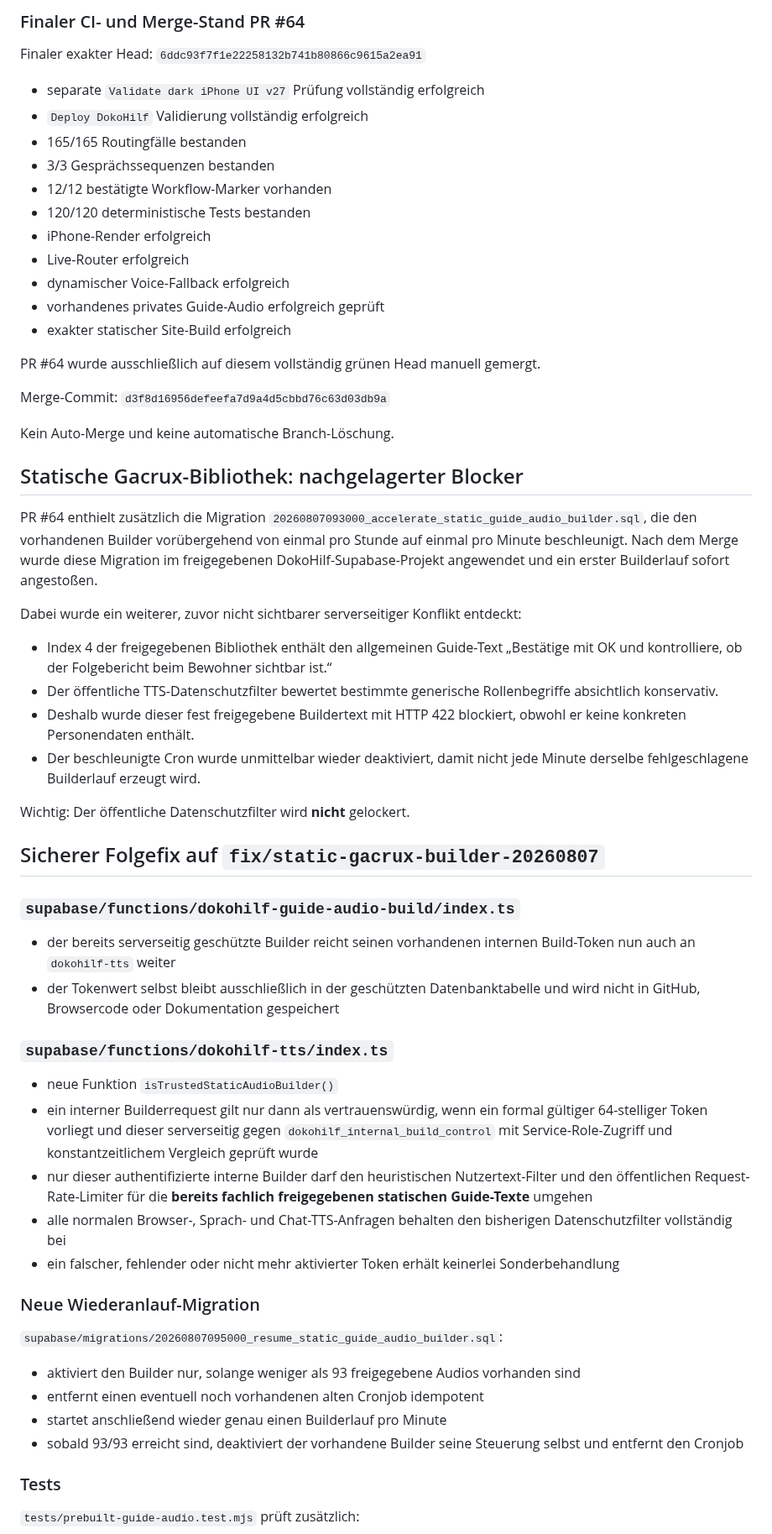
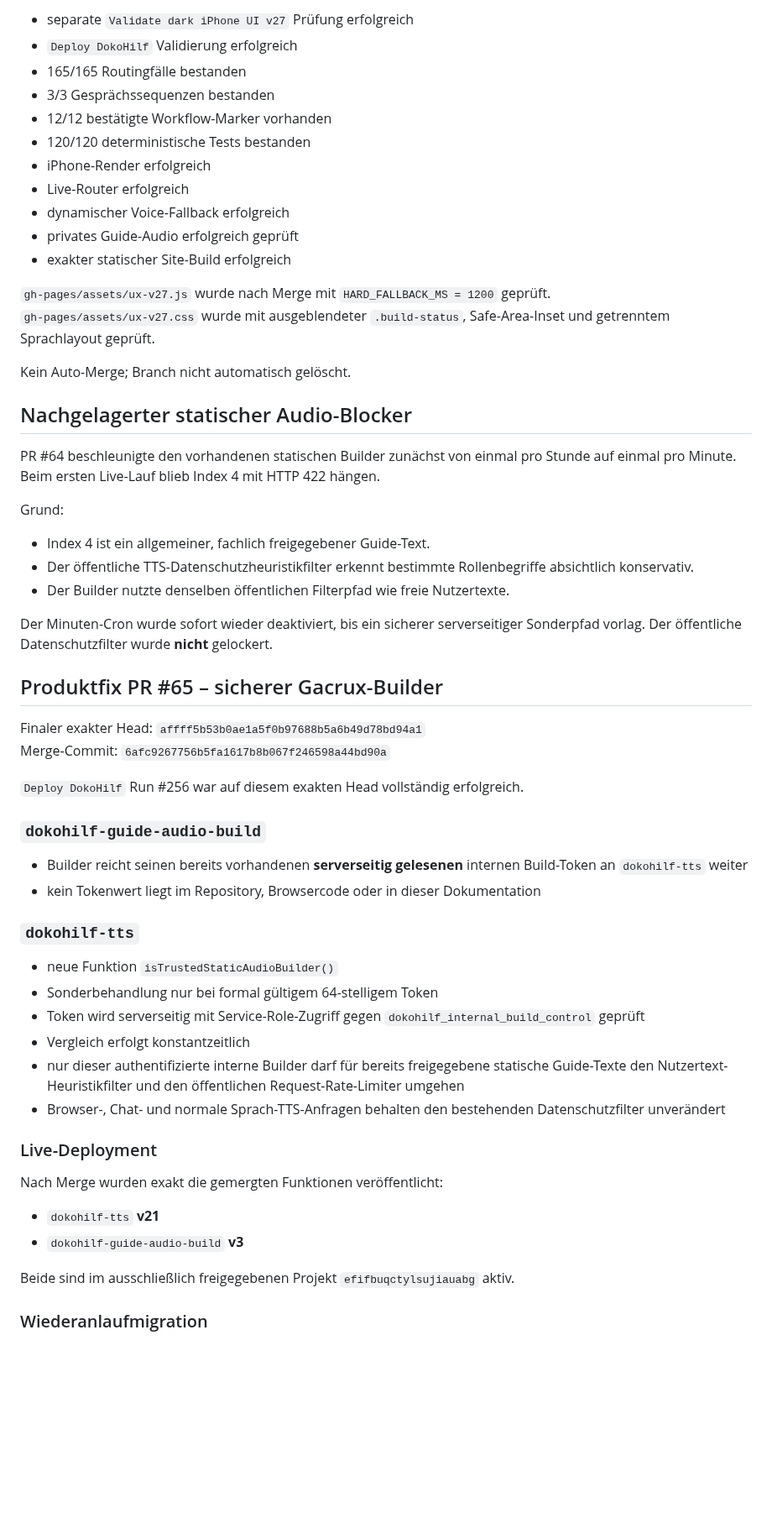
Before and after one commit to ys2mm422yb-max/DokoHilf, a Markdown page: ACTIVE_WORK_VOICE_RELIABILITY.md, the part around one of its changes. Shown at 84% size. GitHub-like rendering; blank space fills up the shorter version.

Commit message:
Schließe Sprachlatenz- und Gacrux-Arbeitsblock dokumentarisch ab

```diff
--- a/ACTIVE_WORK_VOICE_RELIABILITY.md
+++ b/ACTIVE_WORK_VOICE_RELIABILITY.md
@@ -60,10 +55,6 @@ Damit war die wahrgenommene Wartezeit real und nicht nur eine irreführende Lade
 
-### Finaler CI- und Merge-Stand PR #64
-
-Finaler exakter Head: `6ddc93f7f1e22258132b741b80866c9615a2ea91`
-
-- separate `Validate dark iPhone UI v27` Prüfung vollständig erfolgreich
-- `Deploy DokoHilf` Validierung vollständig erfolgreich
+- separate `Validate dark iPhone UI v27` Prüfung erfolgreich
+- `Deploy DokoHilf` Validierung erfolgreich
 - 165/165 Routingfälle bestanden
 - 3/3 Gesprächssequenzen bestanden
 - 12/12 bestätigte Workflow-Marker vorhanden
@@ -71,53 +62,55 @@ Finaler exakter Head: `6ddc93f7f1e22258132b741b80866c9615a2ea91`
 - iPhone-Render erfolgreich
 - Live-Router erfolgreich
 - dynamischer Voice-Fallback erfolgreich
-- vorhandenes privates Guide-Audio erfolgreich geprüft
+- privates Guide-Audio erfolgreich geprüft
 - exakter statischer Site-Build erfolgreich
 
-PR #64 wurde ausschließlich auf diesem vollständig grünen Head manuell gemergt.
+`gh-pages/assets/ux-v27.js` wurde nach Merge mit `HARD_FALLBACK_MS = 1200` geprüft.
+`gh-pages/assets/ux-v27.css` wurde mit ausgeblendeter `.build-status`, Safe-Area-Inset und getrenntem Sprachlayout geprüft.
 
-Merge-Commit: `d3f8d16956defeefa7d9a4d5cbbd76c63d03db9a`
+Kein Auto-Merge; Branch nicht automatisch gelöscht.
 
-Kein Auto-Merge und keine automatische Branch-Löschung.
+## Nachgelagerter statischer Audio-Blocker
 
-## Statische Gacrux-Bibliothek: nachgelagerter Blocker
+PR #64 beschleunigte den vorhandenen statischen Builder zunächst von einmal pro Stunde auf einmal pro Minute. Beim ersten Live-Lauf blieb Index 4 mit HTTP 422 hängen.
 
-PR #64 enthielt zusätzlich die Migration `20260807093000_accelerate_static_guide_audio_builder.sql`, die den vorhandenen Builder vorübergehend von einmal pro Stunde auf einmal pro Minute beschleunigt. Nach dem Merge wurde diese Migration im freigegebenen DokoHilf-Supabase-Projekt angewendet und ein erster Builderlauf sofort angestoßen.
+Grund:
 
-Dabei wurde ein weiterer, zuvor nicht sichtbarer serverseitiger Konflikt entdeckt:
+- Index 4 ist ein allgemeiner, fachlich freigegebener Guide-Text.
+- Der öffentliche TTS-Datenschutzheuristikfilter erkennt bestimmte Rollenbegriffe absichtlich konservativ.
+- Der Builder nutzte denselben öffentlichen Filterpfad wie freie Nutzertexte.
 
-- Index 4 der freigegebenen Bibliothek enthält den allgemeinen Guide-Text „Bestätige mit OK und kontrolliere, ob der Folgebericht beim Bewohner sichtbar ist.“
-- Der öffentliche TTS-Datenschutzfilter bewertet bestimmte generische Rollenbegriffe absichtlich konservativ.
-- Deshalb wurde dieser fest freigegebene Buildertext mit HTTP 422 blockiert, obwohl er keine konkreten Personendaten enthält.
-- Der beschleunigte Cron wurde unmittelbar wieder deaktiviert, damit nicht jede Minute derselbe fehlgeschlagene Builderlauf erzeugt wird.
+Der Minuten-Cron wurde sofort wieder deaktiviert, bis ein sicherer serverseitiger Sonderpfad vorlag. Der öffentliche Datenschutzfilter wurde **nicht** gelockert.
 
-Wichtig: Der öffentliche Datenschutzfilter wird **nicht** gelockert.
+## Produktfix PR #65 – sicherer Gacrux-Builder
 
-## Sicherer Folgefix auf `fix/static-gacrux-builder-20260807`
+Finaler exakter Head: `affff5b53b0ae1a5f0b97688b5a6b49d78bd94a1`
+Merge-Commit: `6afc9267756b5fa1617b8b067f246598a44bd90a`
 
-### `supabase/functions/dokohilf-guide-audio-build/index.ts`
+`Deploy DokoHilf` Run #256 war auf diesem exakten Head vollständig erfolgreich.
 
-- der bereits serverseitig geschützte Builder reicht seinen vorhandenen internen Build-Token nun auch an `dokohilf-tts` weiter
-- der Tokenwert selbst bleibt ausschließlich in der geschützten Datenbanktabelle und wird nicht in GitHub, Browsercode oder Dokumentation gespeichert
+### `dokohilf-guide-audio-build`
 
-### `supabase/functions/dokohilf-tts/index.ts`
+- Builder reicht seinen bereits vorhandenen **serverseitig gelesenen** internen Build-Token an `dokohilf-tts` weiter
+- kein Tokenwert liegt im Repository, Browsercode oder in dieser Dokumentation
+
+### `dokohilf-tts`
 
 - neue Funktion `isTrustedStaticAudioBuilder()`
-- ein interner Builderrequest gilt nur dann als vertrauenswürdig, wenn ein formal gültiger 64-stelliger Token vorliegt und dieser serverseitig gegen `dokohilf_internal_build_control` mit Service-Role-Zugriff und konstantzeitlichem Vergleich geprüft wurde
-- nur dieser authentifizierte interne Builder darf den heuristischen Nutzertext-Filter und den öffentlichen Request-Rate-Limiter für die **bereits fachlich freigegebenen statischen Guide-Texte** umgehen
-- alle normalen Browser-, Sprach- und Chat-TTS-Anfragen behalten den bisherigen Datenschutzfilter vollständig bei
-- ein falscher, fehlender oder nicht mehr aktivierter Token erhält keinerlei Sonderbehandlung
+- Sonderbehandlung nur bei formal gültigem 64-stelligem Token
+- Token wird serverseitig mit Service-Role-Zugriff gegen `dokohilf_internal_build_control` geprüft
+- Vergleich erfolgt konstantzeitlich
+- nur dieser authentifizierte interne Builder darf für bereits freigegebene statische Guide-Texte den Nutzertext-Heuristikfilter und den öffentlichen Request-Rate-Limiter umgehen
+- Browser-, Chat- und normale Sprach-TTS-Anfragen behalten den bestehenden Datenschutzfilter unverändert
 
-### Neue Wiederanlauf-Migration
+### Live-Deployment
 
-`supabase/migrations/20260807095000_resume_static_guide_audio_builder.sql`:
+Nach Merge wurden exakt die gemergten Funktionen veröffentlicht:
 
-- aktiviert den Builder nur, solange weniger als 93 freigegebene Audios vorhanden sind
-- entfernt einen eventuell noch vorhandenen alten Cronjob idempotent
-- startet anschließend wieder genau einen Builderlauf pro Minute
-- sobald 93/93 erreicht sind, deaktiviert der vorhandene Builder seine Steuerung selbst und entfernt den Cronjob
+- `dokohilf-tts` **v21**
+- `dokohilf-guide-audio-build` **v3**
 
-### Tests
+Beide sind im ausschließlich freigegebenen Projekt `efifbuqctylsujiauabg` aktiv.
 
-`tests/prebuilt-guide-audio.test.mjs` prüft zusätzlich:
+### Wiederanlaufmigration
 
```
Also changed, not shown: other parts of ACTIVE_WORK_VOICE_RELIABILITY.md (+67 -43 lines).
